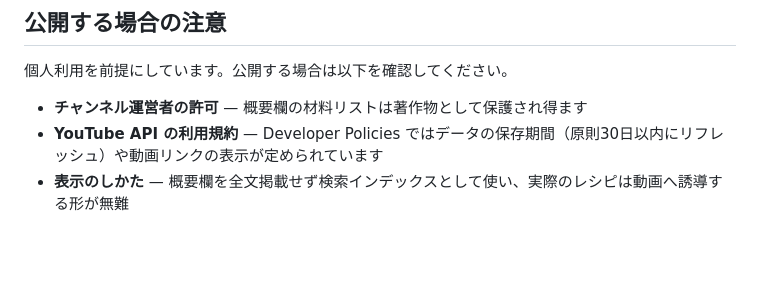
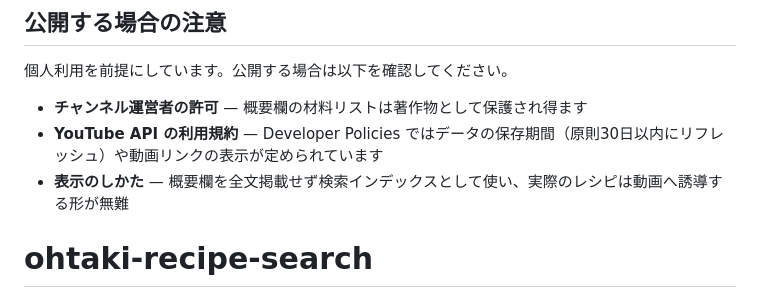
Before and after one commit to tachizuki/ohtaki-recipe-search, a Markdown page: README.md, the part around the change. Drawn GitHub-style; blank space fills up the shorter version.

```diff
--- a/README.md
+++ b/README.md
@@ -174,3 +174,4 @@ node fetch-videos.mjs --channel UCxxxxxxxx --out other.json
 - **チャンネル運営者の許可** — 概要欄の材料リストは著作物として保護され得ます
 - **YouTube API の利用規約** — Developer Policies ではデータの保存期間（原則30日以内にリフレッシュ）や動画リンクの表示が定められています
 - **表示のしかた** — 概要欄を全文掲載せず検索インデックスとして使い、実際のレシピは動画へ誘導する形が無難
+# ohtaki-recipe-search
```
